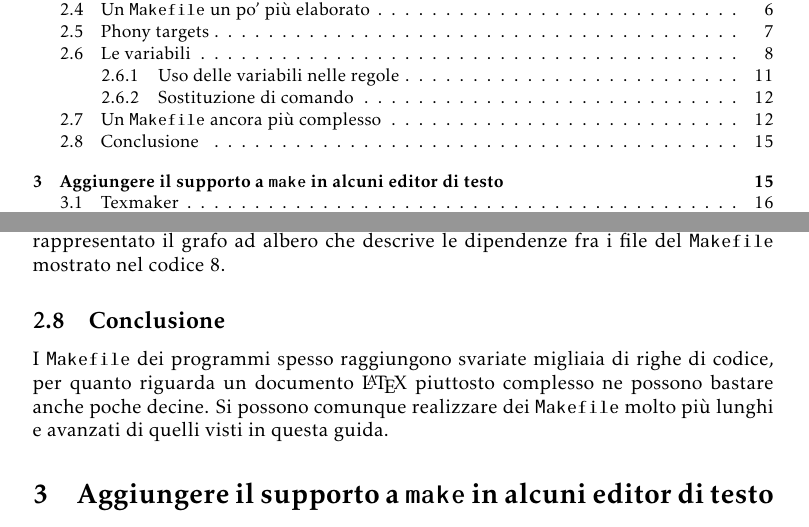
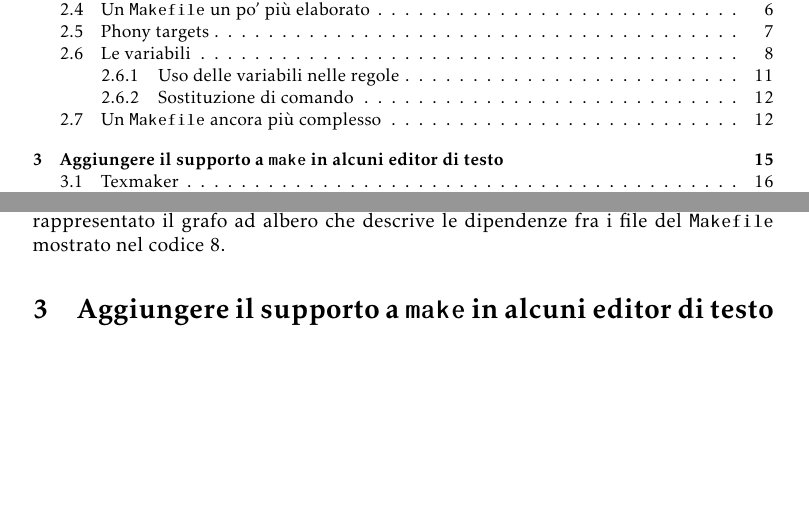
Before and after one commit to GuITeX/guidamakefilelatex, a LaTeX document (make.tex, which reads Capitoli/realizzare.tex): two parts of pages 1 and 15 of 17, joined at a grey line, cut so that both start at the same text, the shorter picture padded with empty space. Compiled offline with pdfLaTeX.

Commit message:
rimuovo conclusioni

```diff
--- a/Capitoli/realizzare.tex
+++ b/Capitoli/realizzare.tex
@@ -779,16 +779,6 @@ chiarezza, nella figura~\ref{fig:grafo-albero2} è rappresentato il grafo ad
 albero che descrive le dipendenze fra i file del \texttt{Makefile} mostrato nel
 codice~\ref{lst:complesso}.
 
-\subsection{Conclusione}
-\label{sec:conclusione}
-% TODO: scrivere qualcos'altro oppure cancellare questo paragrafo
-
-I \texttt{Makefile} dei programmi spesso raggiungono svariate migliaia di righe
-di codice, per quanto riguarda un documento \LaTeX{}
-piuttosto complesso ne possono bastare anche poche decine.  Si possono comunque
-realizzare dei \texttt{Makefile} molto più lunghi e avanzati di quelli visti in
-questa guida.
-
 %%% Local Variables:
 %%% mode: latex
 %%% TeX-master: "../make"
```
